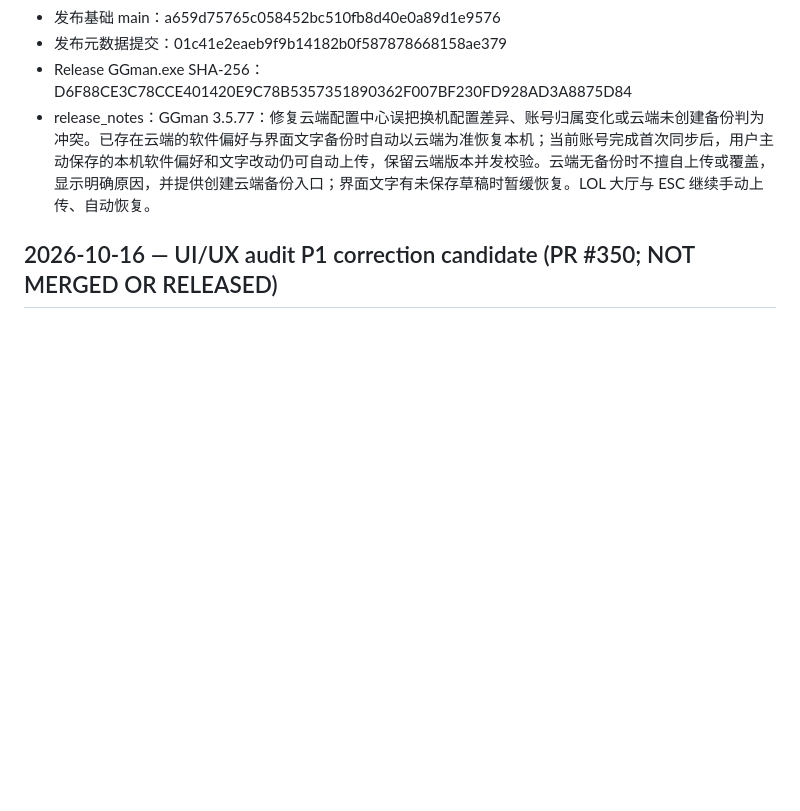
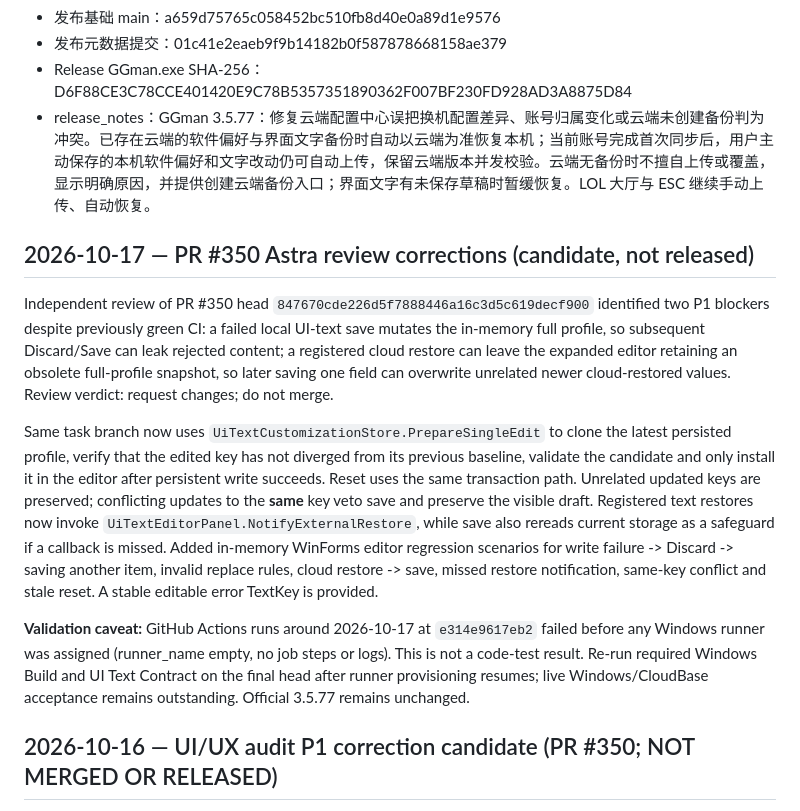
Before and after one commit to xianyumht-cmd/facm, a Markdown page: docs/PROJECT_STATE.md, the part around the change. GitHub-like rendering; blank space fills up the shorter version.

Commit message:
docs: record transaction review findings and release gates

```diff
--- a/docs/PROJECT_STATE.md
+++ b/docs/PROJECT_STATE.md
@@ -11,6 +11,15 @@
 - Release GGman.exe SHA-256：D6F88CE3C78CCE401420E9C78B5357351890362F007BF230FD928AD3A8875D84
 - release_notes：GGman 3.5.77：修复云端配置中心误把换机配置差异、账号归属变化或云端未创建备份判为冲突。已存在云端的软件偏好与界面文字备份时自动以云端为准恢复本机；当前账号完成首次同步后，用户主动保存的本机软件偏好和文字改动仍可自动上传，保留云端版本并发校验。云端无备份时不擅自上传或覆盖，显示明确原因，并提供创建云端备份入口；界面文字有未保存草稿时暂缓恢复。LOL 大厅与 ESC 继续手动上传、自动恢复。
 <!-- FACM_RELEASE_STATE_END -->
+
+## 2026-10-17 — PR #350 Astra review corrections (candidate, not released)
+
+Independent review of PR #350 head `847670cde226d5f7888446a16c3d5c619decf900` identified two P1 blockers despite previously green CI: a failed local UI-text save mutates the in-memory full profile, so subsequent Discard/Save can leak rejected content; a registered cloud restore can leave the expanded editor retaining an obsolete full-profile snapshot, so later saving one field can overwrite unrelated newer cloud-restored values. Review verdict: request changes; do not merge.
+
+Same task branch now uses `UiTextCustomizationStore.PrepareSingleEdit` to clone the latest persisted profile, verify that the edited key has not diverged from its previous baseline, validate the candidate and only install it in the editor after persistent write succeeds. Reset uses the same transaction path. Unrelated updated keys are preserved; conflicting updates to the **same** key veto save and preserve the visible draft. Registered text restores now invoke `UiTextEditorPanel.NotifyExternalRestore`, while save also rereads current storage as a safeguard if a callback is missed. Added in-memory WinForms editor regression scenarios for write failure -> Discard -> saving another item, invalid replace rules, cloud restore -> save, missed restore notification, same-key conflict and stale reset. A stable editable error TextKey is provided.
+
+**Validation caveat:** GitHub Actions runs around 2026-10-17 at `e314e9617eb2` failed before any Windows runner was assigned (runner_name empty, no job steps or logs). This is not a code-test result. Re-run required Windows Build and UI Text Contract on the final head after runner provisioning resumes; live Windows/CloudBase acceptance remains outstanding. Official 3.5.77 remains unchanged.
+
 
 ## 2026-10-16 — UI/UX audit P1 correction candidate (PR #350; NOT MERGED OR RELEASED)
 
```
